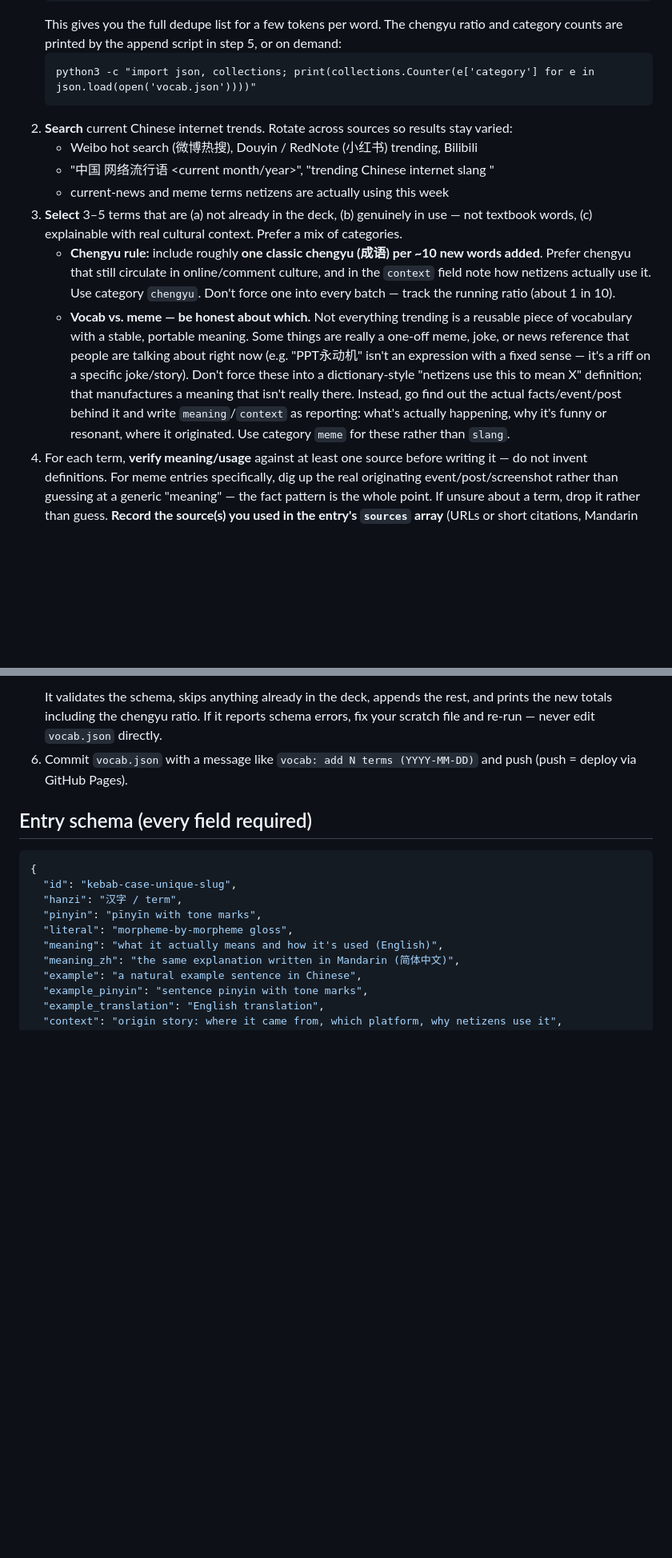
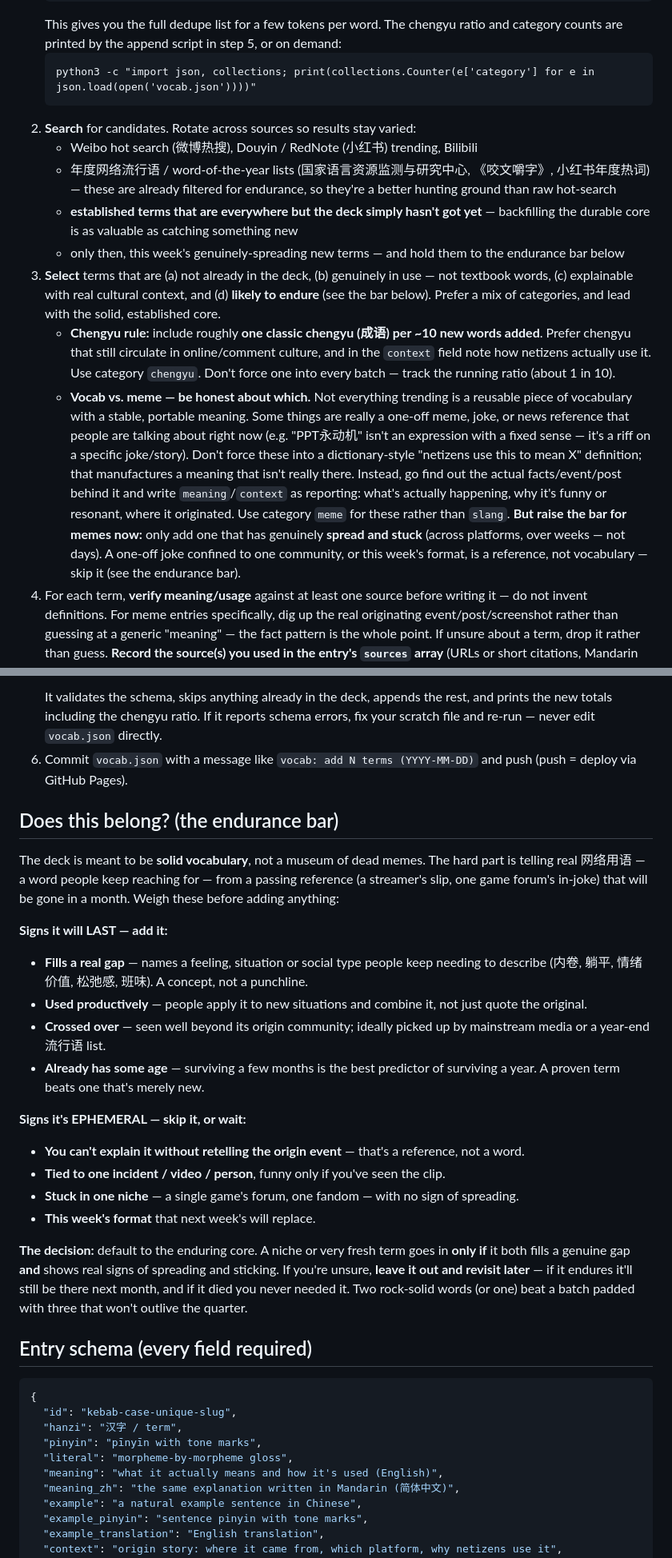
Before and after one commit to Edrits/vocab-app, a Markdown page: DAILY_FETCH.md, 2 parts joined by grey strips. Shown at 80% size. GitHub-like rendering; blank space fills up the shorter version.

Commit message:
DAILY_FETCH: make endurance the main selection filter
Shift the daily fetch away from chasing whatever is fresh toward solid,
lasting vocabulary. The old framing ("fresh, genuinely-trending") pulled
in niche, ephemeral terms — streamer catchphrases and one-week meme
formats that don't outlive the quarter.

- Goal reframed: add terms genuinely useful and likely to last; fewer is
  fine; backfilling the enduring core counts as much as catching new.
- New "Does this belong? (the endurance bar)" section with concrete
  keep/skip signals (fills a real gap, used productively, crossed over,
  has some age vs. can't-explain-without-the-origin, one-incident, stuck
  in one niche, this-week's-format) and a default-to-the-core decision rule.
- Search step now leads with year-end 流行语 lists (pre-filtered for
  endurance) and backfilling established terms, with this week's new stuff
  held to the bar.
- Meme guidance tightened: only memes that have spread and stuck, not
  every current joke.

Recipe only; no app or data change.

Co-Authored-By: Claude Opus 4.8 <noreply@anthropic.com>
Claude-Session: https://claude.ai/code/session_01LXMPbjJq83Ct122NKkVp8L

````diff
--- a/DAILY_FETCH.md
+++ b/DAILY_FETCH.md
@@ -21,12 +25,16 @@ You only ever need the *keys*, via the commands below.
    ```
    python3 -c "import json, collections; print(collections.Counter(e['category'] for e in json.load(open('vocab.json'))))"
    ```
-2. **Search** current Chinese internet trends. Rotate across sources so results stay varied:
+2. **Search** for candidates. Rotate across sources so results stay varied:
    - Weibo hot search (微博热搜), Douyin / RedNote (小红书) trending, Bilibili
-   - "中国 网络流行语 <current month/year>", "trending Chinese internet slang <year>"
-   - current-news and meme terms netizens are actually using this week
-3. **Select** 3–5 terms that are (a) not already in the deck, (b) genuinely in use — not
-   textbook words, (c) explainable with real cultural context. Prefer a mix of categories.
+   - 年度网络流行语 / word-of-the-year lists (国家语言资源监测与研究中心, 《咬文嚼字》, 小红书年度热词) —
+     these are already filtered for endurance, so they're a better hunting ground than raw hot-search
+   - **established terms that are everywhere but the deck simply hasn't got yet** — backfilling the
+     durable core is as valuable as catching something new
+   - only then, this week's genuinely-spreading new terms — and hold them to the endurance bar below
+3. **Select** terms that are (a) not already in the deck, (b) genuinely in use — not textbook
+   words, (c) explainable with real cultural context, and (d) **likely to endure** (see the bar
+   below). Prefer a mix of categories, and lead with the solid, established core.
    - **Chengyu rule:** include roughly **one classic chengyu (成语) per ~10 new words added**.
      Prefer chengyu that still circulate in online/comment culture, and in the `context`
      field note how netizens actually use it. Use category `chengyu`. Don't force one into
@@ -39,6 +47,9 @@ You only ever need the *keys*, via the commands below.
      a meaning that isn't really there. Instead, go find out the actual facts/event/post behind
      it and write `meaning`/`context` as reporting: what's actually happening, why it's funny
      or resonant, where it originated. Use category `meme` for these rather than `slang`.
+     **But raise the bar for memes now:** only add one that has genuinely **spread and stuck**
+     (across platforms, over weeks — not days). A one-off joke confined to one community, or this
+     week's format, is a reference, not vocabulary — skip it (see the endurance bar).
 4. For each term, **verify meaning/usage** against at least one source before writing it —
    do not invent definitions. For meme entries specifically, dig up the real originating
    event/post/screenshot rather than guessing at a generic "meaning" — the fact pattern is
@@ -55,6 +66,31 @@ You only ever need the *keys*, via the commands below.
    your scratch file and re-run — never edit `vocab.json` directly.
 6. Commit `vocab.json` with a message like `vocab: add N terms (YYYY-MM-DD)` and push
    (push = deploy via GitHub Pages).
+
+## Does this belong? (the endurance bar)
+The deck is meant to be **solid vocabulary**, not a museum of dead memes. The hard part is telling
+real 网络用语 — a word people keep reaching for — from a passing reference (a streamer's slip, one
+game forum's in-joke) that will be gone in a month. Weigh these before adding anything:
+
+**Signs it will LAST — add it:**
+- **Fills a real gap** — names a feeling, situation or social type people keep needing to describe
+  (内卷, 躺平, 情绪价值, 松弛感, 班味). A concept, not a punchline.
+- **Used productively** — people apply it to new situations and combine it, not just quote the original.
+- **Crossed over** — seen well beyond its origin community; ideally picked up by mainstream media or a
+  year-end 流行语 list.
+- **Already has some age** — surviving a few months is the best predictor of surviving a year. A proven
+  term beats one that's merely new.
+
+**Signs it's EPHEMERAL — skip it, or wait:**
+- **You can't explain it without retelling the origin event** — that's a reference, not a word.
+- **Tied to one incident / video / person**, funny only if you've seen the clip.
+- **Stuck in one niche** — a single game's forum, one fandom — with no sign of spreading.
+- **This week's format** that next week's will replace.
+
+**The decision:** default to the enduring core. A niche or very fresh term goes in **only if** it both
+fills a genuine gap **and** shows real signs of spreading and sticking. If you're unsure, **leave it out
+and revisit later** — if it endures it'll still be there next month, and if it died you never needed it.
+Two rock-solid words (or one) beat a batch padded with three that won't outlive the quarter.
 
 ## Entry schema (every field required)
 ```json
````
Also changed, not shown: other parts of DAILY_FETCH.md (+8 -3 lines).
